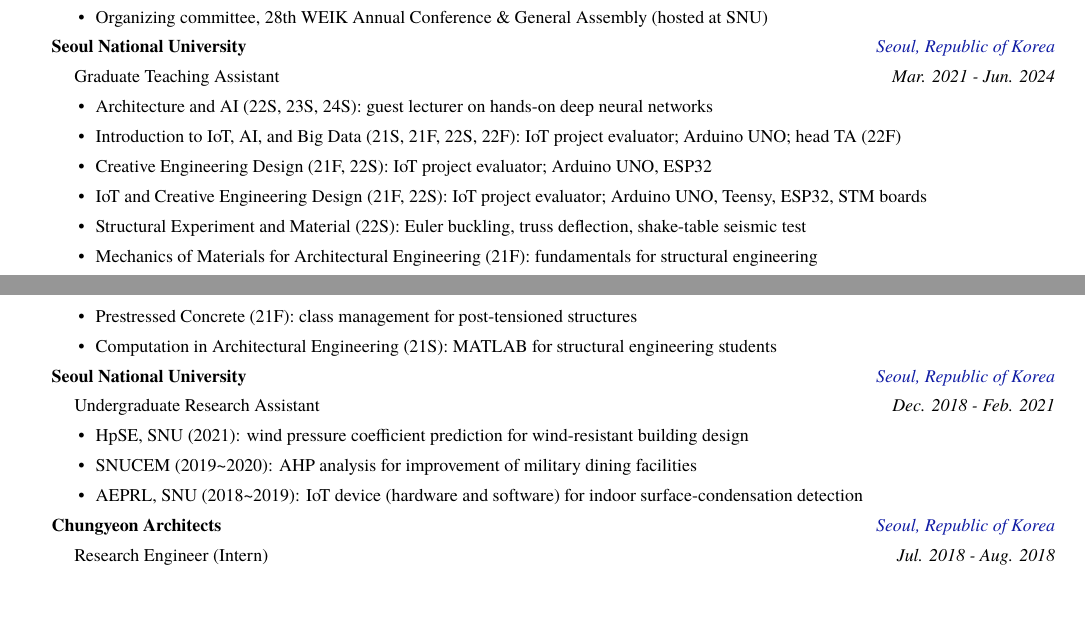
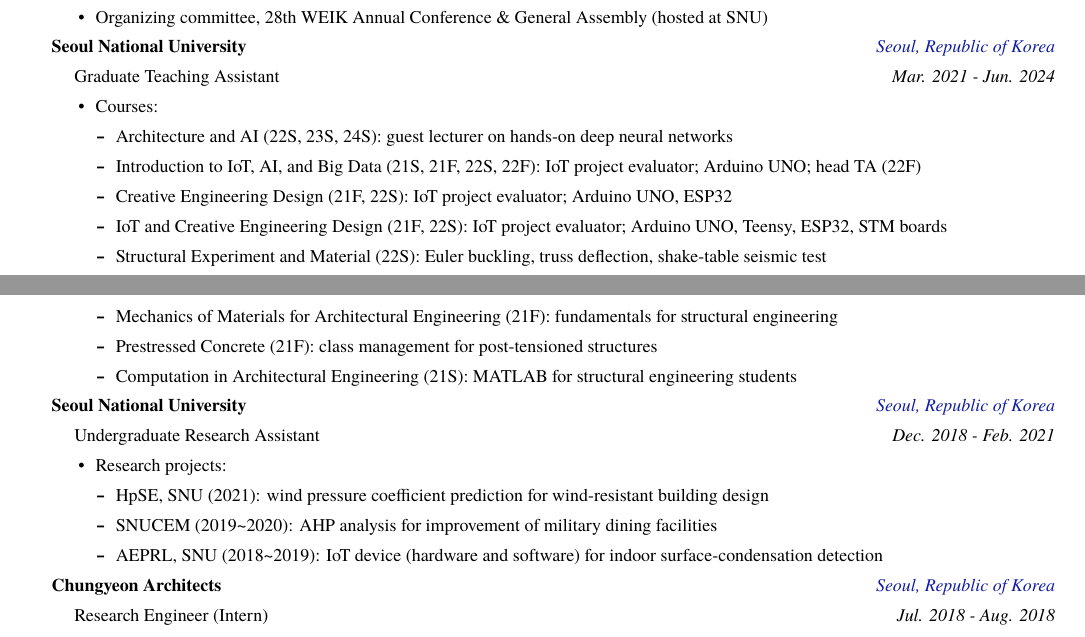
Before and after one commit to concrete-sangminlee/academic-cv-template, a LaTeX CV (research-cv/cv.tex, which reads research-cv/cv/research_experience.tex): two parts of pages 1 and 2 of 3, joined at a grey line, cut so that both start at the same text, the shorter picture padded with empty space. Compiled offline with XeLaTeX; a missing font is replaced by an installed copy or a similar font.

Commit message:
Nest teaching courses and undergrad research projects as sub-bullets
Co-Authored-By: Claude Fable 5 <noreply@anthropic.com>

```diff
--- a/research-cv/cv/research_experience.tex
+++ b/research-cv/cv/research_experience.tex
@@ -67,6 +67,9 @@
   {Mar. 2021 - Jun. 2024}
   {
     \begin{cvitems}
+      \item {Courses:}
+        \begin{itemize}[leftmargin=2.5ex, nosep, noitemsep]
+          \setlength{\parskip}{0pt}
           \item {Architecture and AI (22S, 23S, 24S): guest lecturer on hands-on deep neural networks}
           \item {Introduction to IoT, AI, and Big Data (21S, 21F, 22S, 22F): IoT project evaluator; Arduino UNO; head TA (22F)}
           \item {Creative Engineering Design (21F, 22S): IoT project evaluator; Arduino UNO, ESP32}
@@ -75,6 +78,7 @@
           \item {Mechanics of Materials for Architectural Engineering (21F): fundamentals for structural engineering}
           \item {Prestressed Concrete (21F): class management for post-tensioned structures}
           \item {Computation in Architectural Engineering (21S): MATLAB for structural engineering students}
+        \end{itemize}
     \end{cvitems}
   }
 
@@ -85,9 +89,13 @@
   {Dec. 2018 - Feb. 2021}
   {
     \begin{cvitems}
+      \item {Research projects:}
+        \begin{itemize}[leftmargin=2.5ex, nosep, noitemsep]
+          \setlength{\parskip}{0pt}
           \item {HpSE, SNU (2021): wind pressure coefficient prediction for wind-resistant building design}
           \item {SNUCEM (2019\textasciitilde2020): AHP analysis for improvement of military dining facilities}
           \item {AEPRL, SNU (2018\textasciitilde2019): IoT device (hardware and software) for indoor surface-condensation detection}
+        \end{itemize}
     \end{cvitems}
   }
 
```
Also changed, not shown: docs/preview-2.png, docs/preview-3.png, docs/preview.png, research-cv/cv.pdf. Lines whose indentation alone changed are shown as unchanged.
